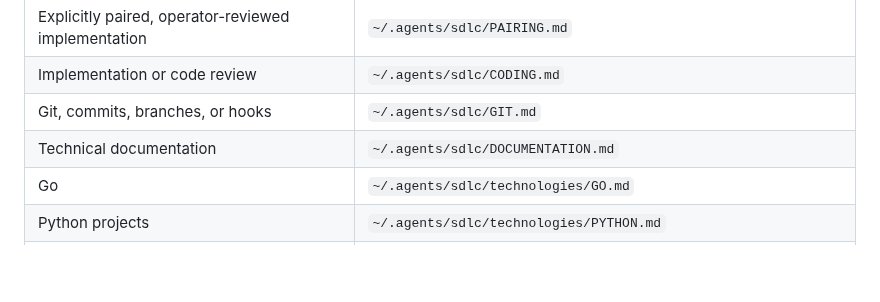
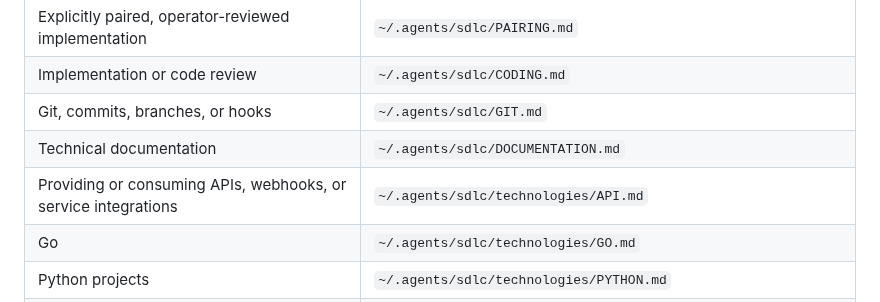
Before and after one commit to tigger-developer/sdlc, a Markdown page: src/MAIN.md, the part around the change. GitHub-like rendering; blank space fills up the shorter version.

```diff
--- a/src/MAIN.md
+++ b/src/MAIN.md
@@ -67,6 +67,7 @@ work. Do not preload the entire library.
 | Implementation or code review | `~/.agents/sdlc/CODING.md` |
 | Git, commits, branches, or hooks | `~/.agents/sdlc/GIT.md` |
 | Technical documentation | `~/.agents/sdlc/DOCUMENTATION.md` |
+| Providing or consuming APIs, webhooks, or service integrations | `~/.agents/sdlc/technologies/API.md` |
 | Go | `~/.agents/sdlc/technologies/GO.md` |
 | Python projects | `~/.agents/sdlc/technologies/PYTHON.md` |
 | Shell | `~/.agents/sdlc/technologies/SHELL.md` |
```
Also changed, not shown: CHANGELOG.md (+5 -0 lines), src/technologies/API.md (added, +186 -0 lines).
